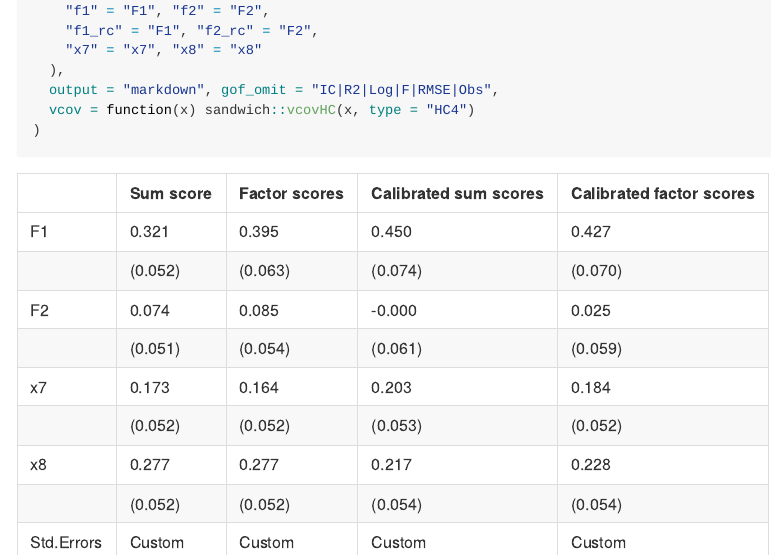
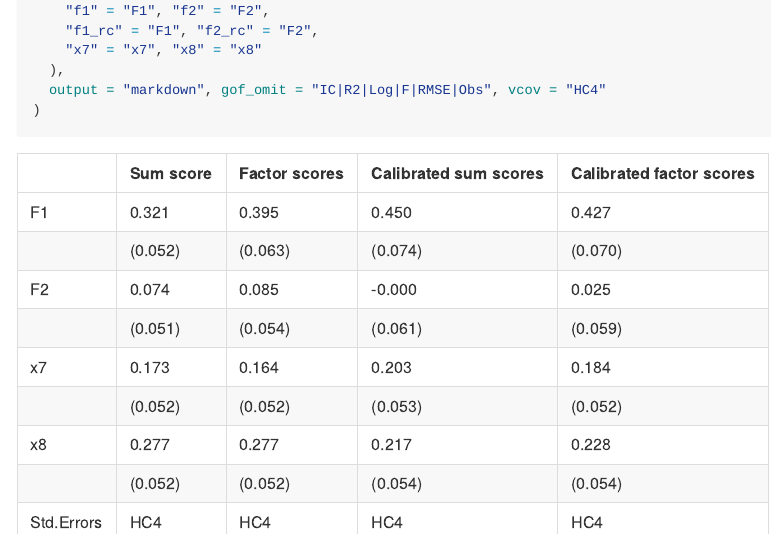
Before and after one commit to jamesuanhoro/rccme, an R Markdown document (README.Rmd): the page in a window 1100 px wide, from 2900 px down. The pictures show the output file README.md that the author committed with the source, drawn offline in the style of GitHub; badge pictures from the web are left out.

Commit message:
fixing readme

````diff
--- a/README.Rmd
+++ b/README.Rmd
@@ -134,7 +134,6 @@ modelsummary::modelsummary(
     "f1_rc" = "F1", "f2_rc" = "F2",
     "x7" = "x7", "x8" = "x8"
   ),
-  output = "markdown", gof_omit = "IC|R2|Log|F|RMSE|Obs",
-  vcov = function(x) sandwich::vcovHC(x, type = "HC4")
+  output = "markdown", gof_omit = "IC|R2|Log|F|RMSE|Obs", vcov = "HC4"
 )
 ```
````
Also changed, not shown: README.md, 1 other file.
